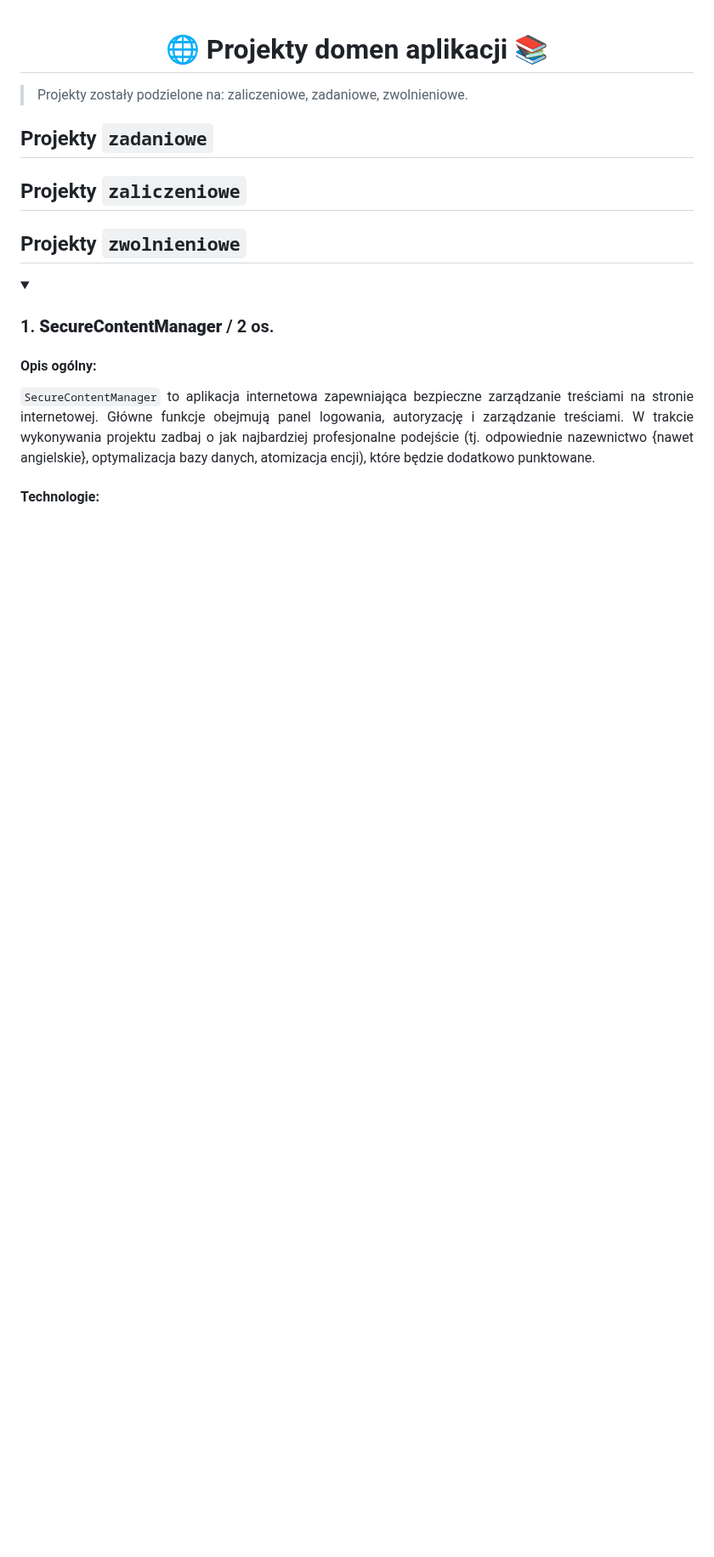
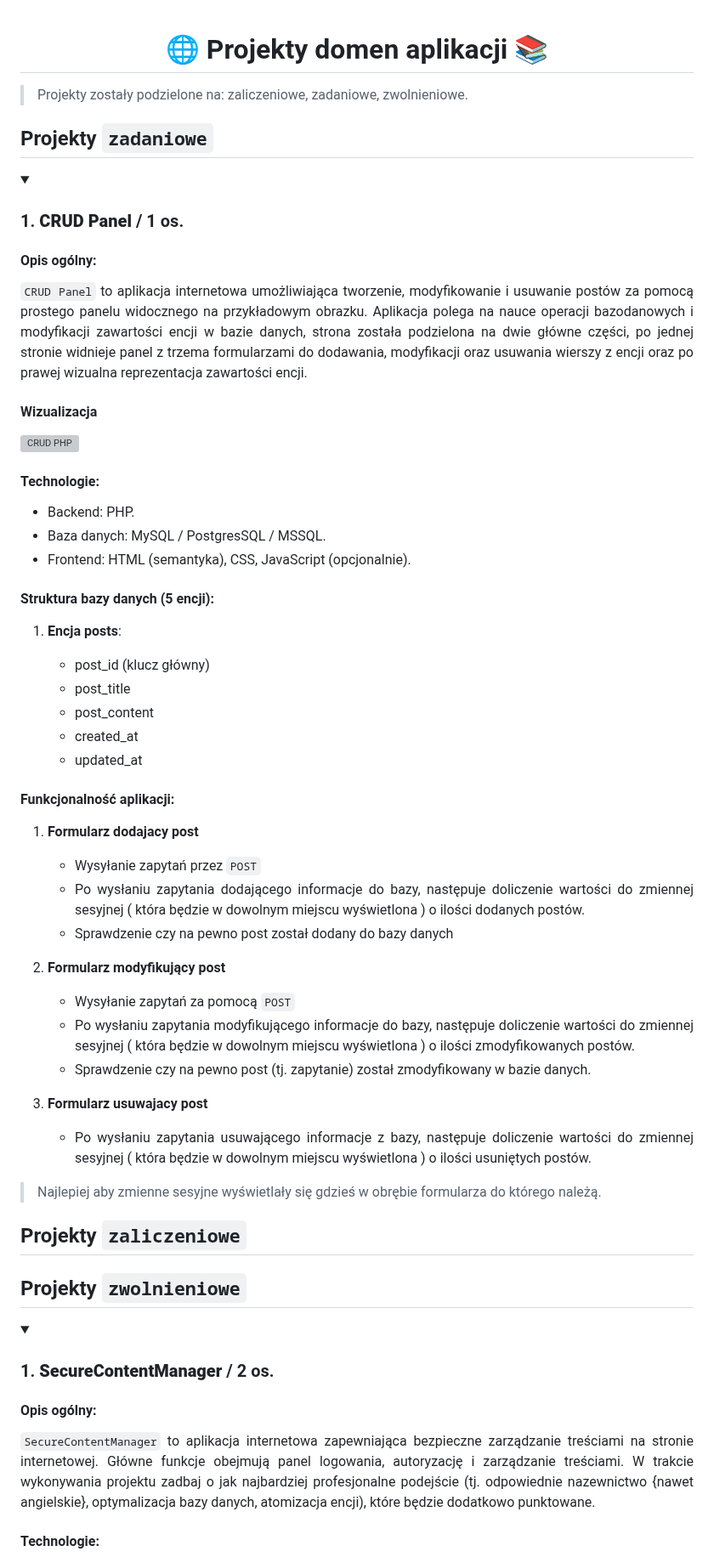
Before and after one commit to TEB-DK/Domena_aplikacji_internetowych, a Markdown page: README.md, the part around the change. Shown at 85% size. Drawn GitHub-style; folded sections open; blank space fills up the shorter version; grey boxes are pictures that could not be loaded.

Commit message:
Dodano CRUD Panel
Dodano CRUD Panel do projektów zadaniowych.

```diff
--- a/README.md
+++ b/README.md
@@ -9,6 +9,54 @@
 <div align='justify'>
 
 ## Projekty `zadaniowe`
+
+<details>
+   <summary>
+
+   ### 1. **CRUD Panel** / 1 os.
+
+   </summary>
+
+   #### Opis ogólny:
+`CRUD Panel` to aplikacja internetowa umożliwiająca tworzenie, modyfikowanie i usuwanie postów za pomocą prostego panelu widocznego na przykładowym obrazku. Aplikacja polega na nauce operacji bazodanowych i modyfikacji zawartości encji w bazie danych, strona została podzielona na dwie główne części, po jednej stronie widnieje panel z trzema formularzami do dodawania, modyfikacji oraz usuwania wierszy z encji oraz po prawej wizualna reprezentacja zawartości encji.
+
+#### Wizualizacja
+
+   ![CRUD PHP](https://github.com/TEB-DK/Domena_aplikacji_internetowych/assets/125214141/ad22a45c-b2ac-4865-80f4-f7c1c1e01ca5)
+
+#### Technologie:
+- Backend: PHP.
+- Baza danych: MySQL / PostgresSQL / MSSQL.
+- Frontend: HTML (semantyka), CSS, JavaScript (opcjonalnie).
+
+#### Struktura bazy danych (5 encji):
+
+1. **Encja posts**:
+
+    - post_id (klucz główny)
+    - post_title
+    - post_content
+    - created_at
+    - updated_at
+
+#### Funkcjonalność aplikacji:
+
+1. **Formularz dodajacy post**
+   - Wysyłanie zapytań przez `POST`
+   - Po wysłaniu zapytania dodającego informacje do bazy, następuje doliczenie wartości do zmiennej sesyjnej ( która będzie w dowolnym miejscu wyświetlona ) o ilości dodanych postów.
+   - Sprawdzenie czy na pewno post został dodany do bazy danych
+
+2. **Formularz modyfikujący post**
+   - Wysyłanie zapytań za pomocą `POST`
+   - Po wysłaniu zapytania modyfikującego informacje do bazy, następuje doliczenie wartości do zmiennej sesyjnej ( która będzie w dowolnym miejscu wyświetlona ) o ilości zmodyfikowanych postów.
+   - Sprawdzenie czy na pewno post (tj. zapytanie) został zmodyfikowany w bazie danych.
+
+3. **Formularz usuwajacy post**
+   - Po wysłaniu zapytania usuwającego informacje z bazy, następuje doliczenie wartości do zmiennej sesyjnej ( która będzie w dowolnym miejscu wyświetlona ) o ilości usuniętych postów.
+
+> Najlepiej aby zmienne sesyjne wyświetlały się gdzieś w obrębie formularza do którego należą.
+
+</details>
 
 ## Projekty `zaliczeniowe`
 
```
